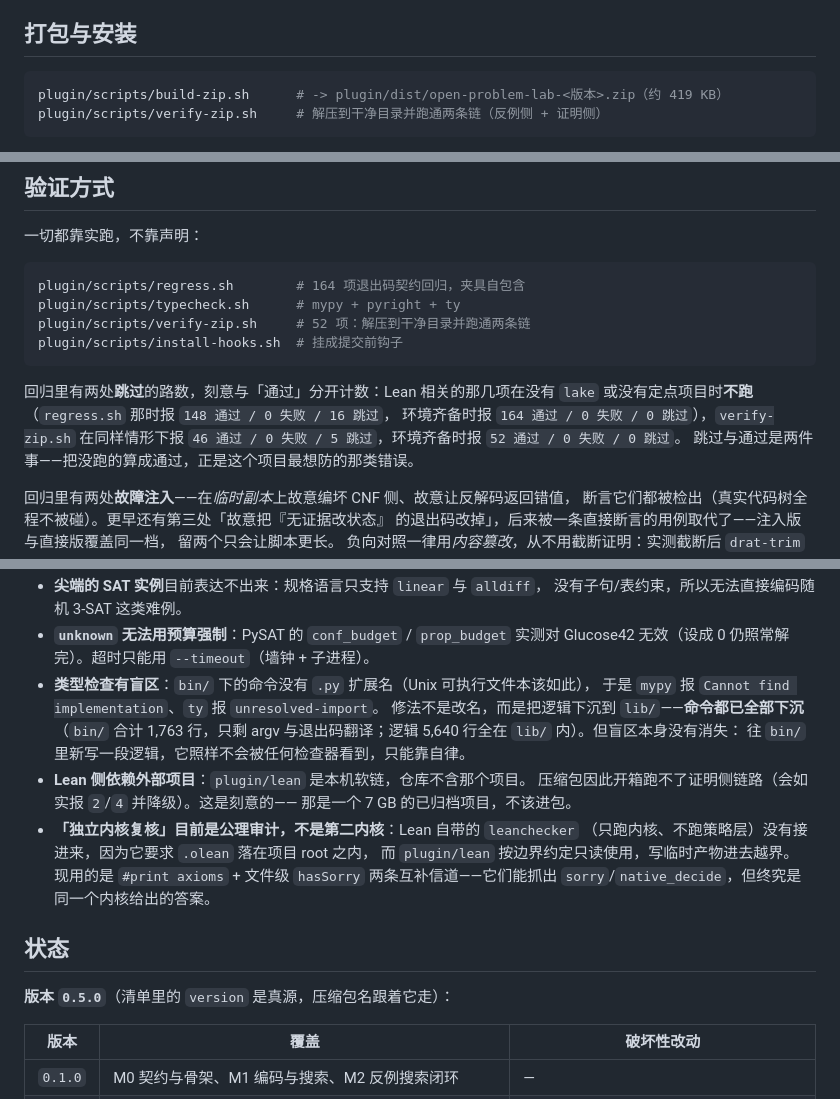
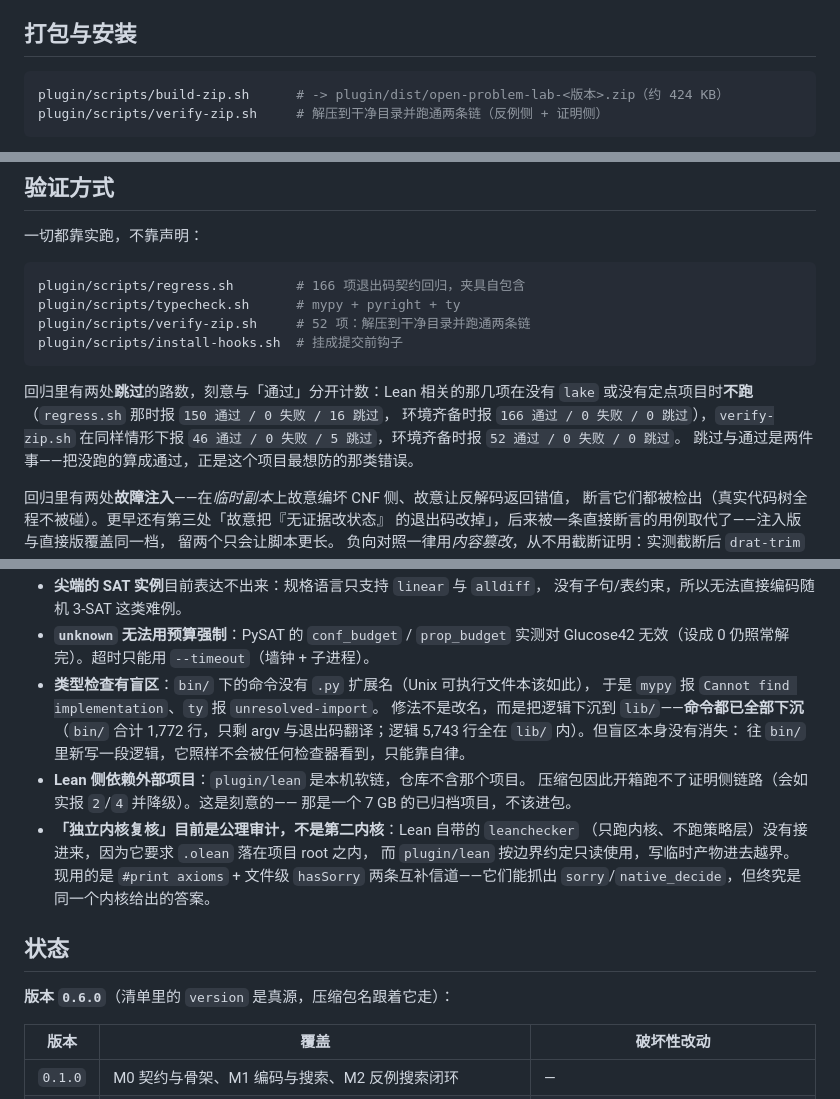
Before and after one commit to Ebotian/km-research, a Markdown page: README.md, 3 parts joined by grey strips. Drawn GitHub-style.

````diff
--- a/README.md
+++ b/README.md
@@ -444,7 +471,7 @@ per-run cgroup**（内存/进程数限额 + 收口 + OOM 归因）。三条实
 
 
 ```bash
-plugin/scripts/build-zip.sh      # -> plugin/dist/open-problem-lab-<版本>.zip（约 419 KB）
+plugin/scripts/build-zip.sh      # -> plugin/dist/open-problem-lab-<版本>.zip（约 424 KB）
 plugin/scripts/verify-zip.sh     # 解压到干净目录并跑通两条链（反例侧 + 证明侧）
 ```
 
@@ -487,15 +514,15 @@ doc/
 一切都靠实跑，不靠声明：
 
 ```bash
-plugin/scripts/regress.sh        # 164 项退出码契约回归，夹具自包含
+plugin/scripts/regress.sh        # 166 项退出码契约回归，夹具自包含
 plugin/scripts/typecheck.sh      # mypy + pyright + ty
 plugin/scripts/verify-zip.sh     # 52 项：解压到干净目录并跑通两条链
 plugin/scripts/install-hooks.sh  # 挂成提交前钩子
 ```
 
 回归里有两处**跳过**的路数，刻意与「通过」分开计数：Lean 相关的那几项在没有
-`lake` 或没有定点项目时**不跑**（`regress.sh` 那时报 `148 通过 / 0 失败 / 16 跳过`，
-环境齐备时报 `164 通过 / 0 失败 / 0 跳过`），`verify-zip.sh` 在同样情形下报
+`lake` 或没有定点项目时**不跑**（`regress.sh` 那时报 `150 通过 / 0 失败 / 16 跳过`，
+环境齐备时报 `166 通过 / 0 失败 / 0 跳过`），`verify-zip.sh` 在同样情形下报
 `46 通过 / 0 失败 / 5 跳过`，环境齐备时报 `52 通过 / 0 失败 / 0 跳过`。
 跳过与通过是两件事——把没跑的算成通过，正是这个项目最想防的那类错误。
 
@@ -524,7 +551,7 @@ plugin/scripts/install-hooks.sh  # 挂成提交前钩子
 - **类型检查有盲区**：`bin/` 下的命令没有 `.py` 扩展名（Unix 可执行文件本该如此），
   于是 `mypy` 报 `Cannot find implementation`、`ty` 报 `unresolved-import`。
   修法不是改名，而是把逻辑下沉到 `lib/`——**命令都已全部下沉**（`bin/` 合计
-  1,763 行，只剩 argv 与退出码翻译；逻辑 5,640 行全在 `lib/` 内）。但盲区本身没有消失：
+  1,772 行，只剩 argv 与退出码翻译；逻辑 5,743 行全在 `lib/` 内）。但盲区本身没有消失：
   往 `bin/` 里新写一段逻辑，它照样不会被任何检查器看到，只能靠自律。
 - **Lean 侧依赖外部项目**：`plugin/lean` 是本机软链，仓库不含那个项目。
   压缩包因此开箱跑不了证明侧链路（会如实报 `2`/`4` 并降级）。这是刻意的——
@@ -537,7 +564,7 @@ plugin/scripts/install-hooks.sh  # 挂成提交前钩子
 
 ## 状态
 
-**版本 `0.5.0`**（清单里的 `version` 是真源，压缩包名跟着它走）：
+**版本 `0.6.0`**（清单里的 `version` 是真源，压缩包名跟着它走）：
 
 | 版本 | 覆盖 | 破坏性改动 |
 |---|---|---|
````
Also changed, not shown: other parts of README.md (+45 -14 lines), 1 other file.
